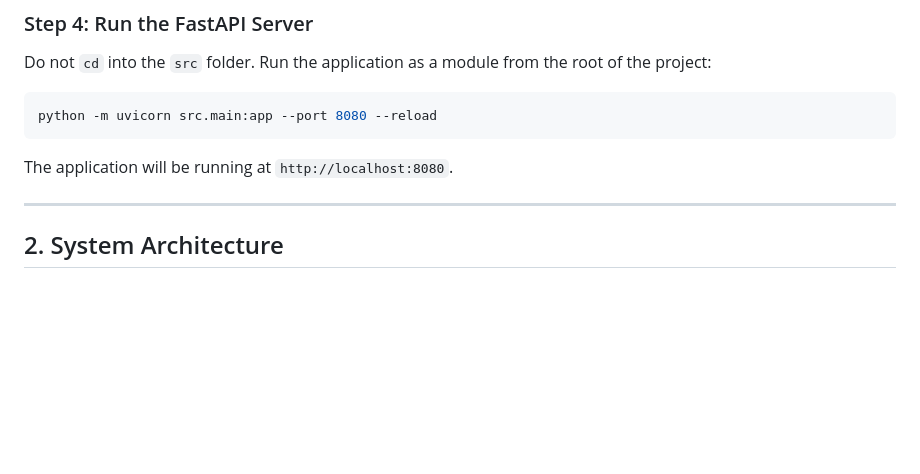
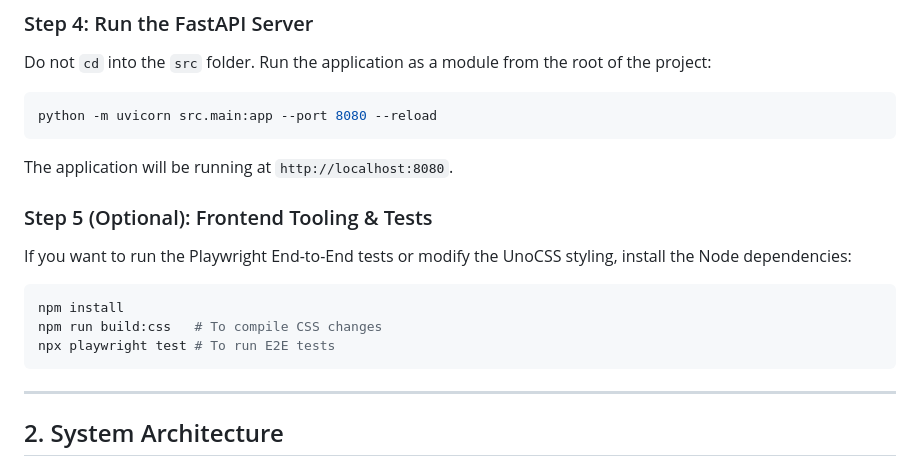
Before and after one commit to ark0000/ai-reader, a Markdown page: DEVELOPER_DOCS.md, the part around the change. GitHub-like rendering; blank space fills up the shorter version.

Commit message:
docs: Add optional frontend setup to quick start guide

````diff
--- a/DEVELOPER_DOCS.md
+++ b/DEVELOPER_DOCS.md
@@ -112,6 +112,14 @@ Do not `cd` into the `src` folder. Run the application as a module from the root
 python -m uvicorn src.main:app --port 8080 --reload
 ```
 The application will be running at `http://localhost:8080`.
+
+### Step 5 (Optional): Frontend Tooling & Tests
+If you want to run the Playwright End-to-End tests or modify the UnoCSS styling, install the Node dependencies:
+```bash
+npm install
+npm run build:css   # To compile CSS changes
+npx playwright test # To run E2E tests
+```
 
 ---
 
````
